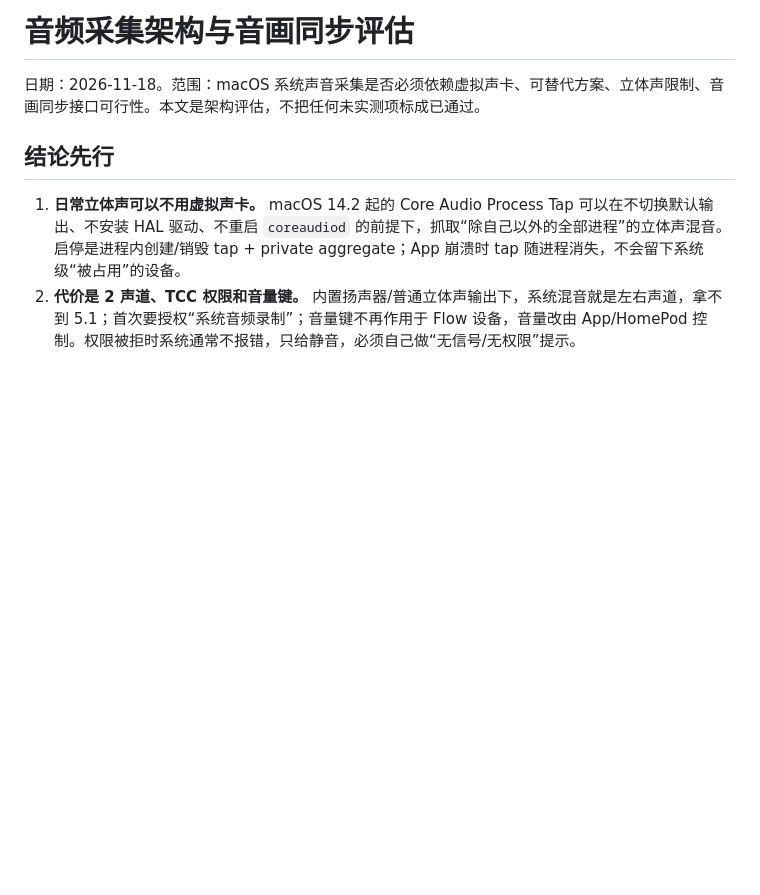
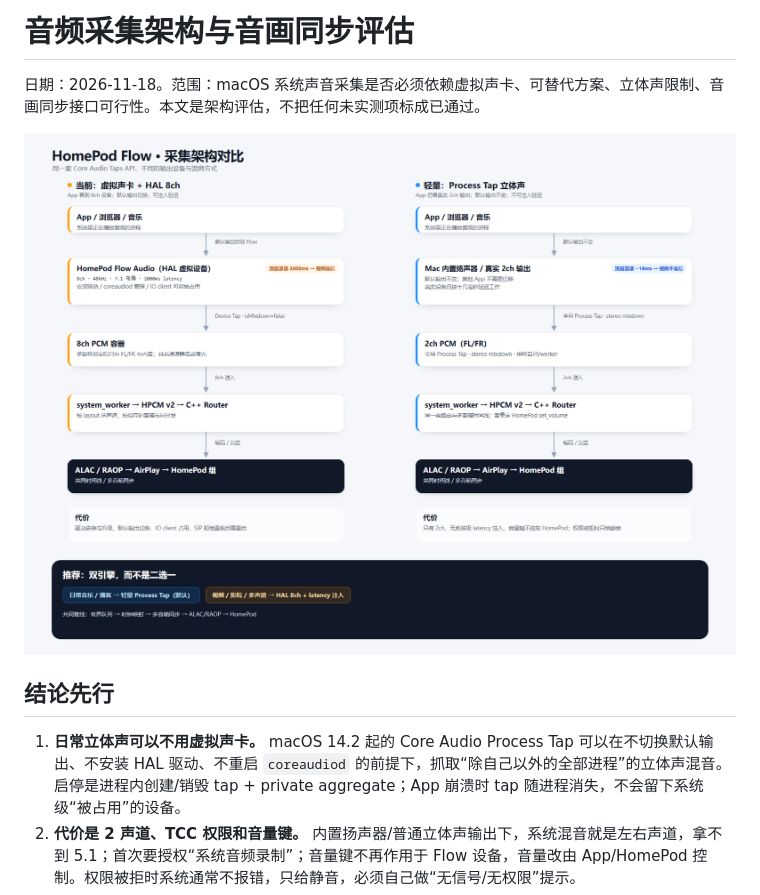
Before and after one commit to mdxz2048/homepod, a Markdown page: docs/collaboration/AUDIO_CAPTURE_OPTIONS_2026-11-18.md, the part around the change. Drawn GitHub-style; pictures changed too: docs/collaboration/architecture-options-2026-11-18.png (added); blank space fills up the shorter version.

Commit message:
Add capture architecture comparison diagram

```diff
--- a/docs/collaboration/AUDIO_CAPTURE_OPTIONS_2026-11-18.md
+++ b/docs/collaboration/AUDIO_CAPTURE_OPTIONS_2026-11-18.md
@@ -1,6 +1,8 @@
 # 音频采集架构与音画同步评估
 
 日期：2026-11-18。范围：macOS 系统声音采集是否必须依赖虚拟声卡、可替代方案、立体声限制、音画同步接口可行性。本文是架构评估，不把任何未实测项标成已通过。
+
+![两种采集架构对比](architecture-options-2026-11-18.png)
 
 ## 结论先行
 
```
